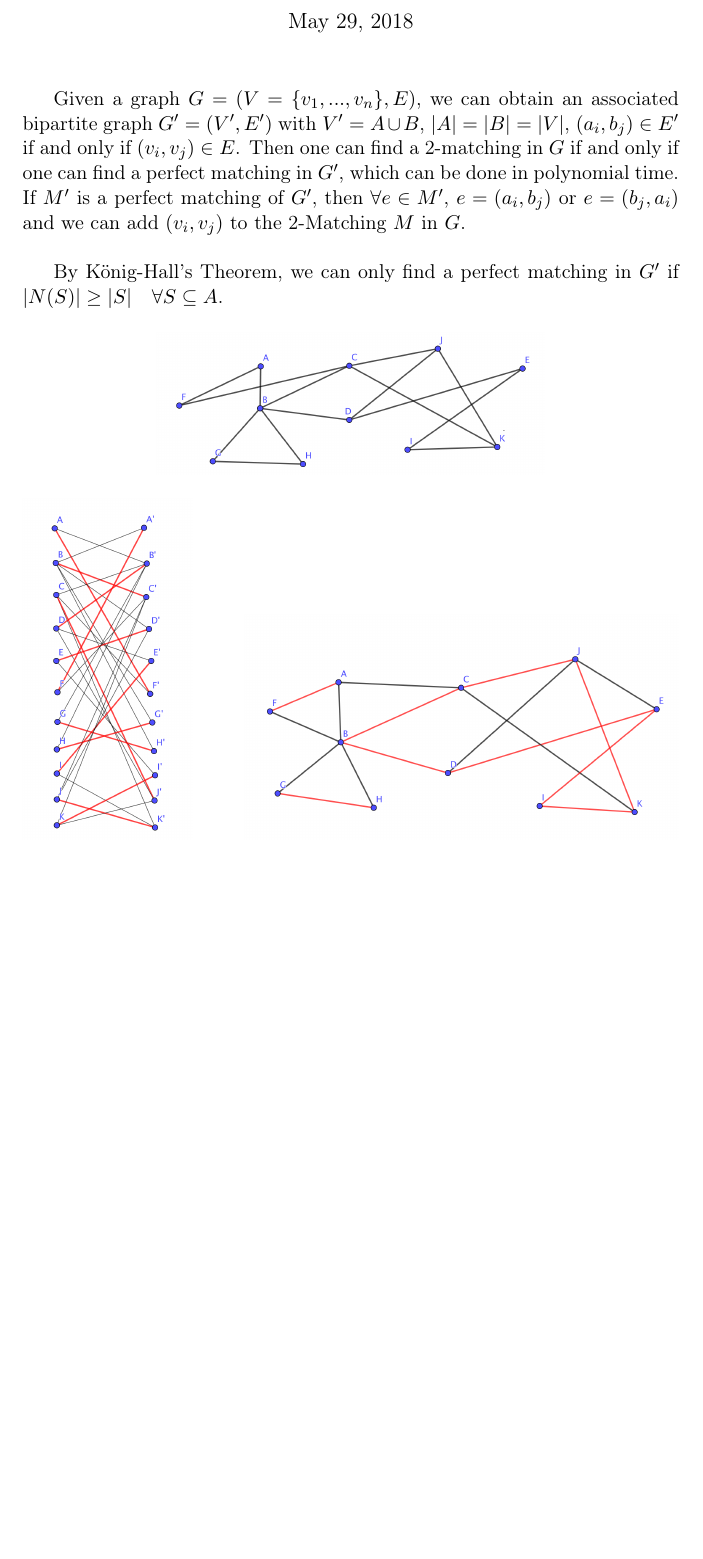
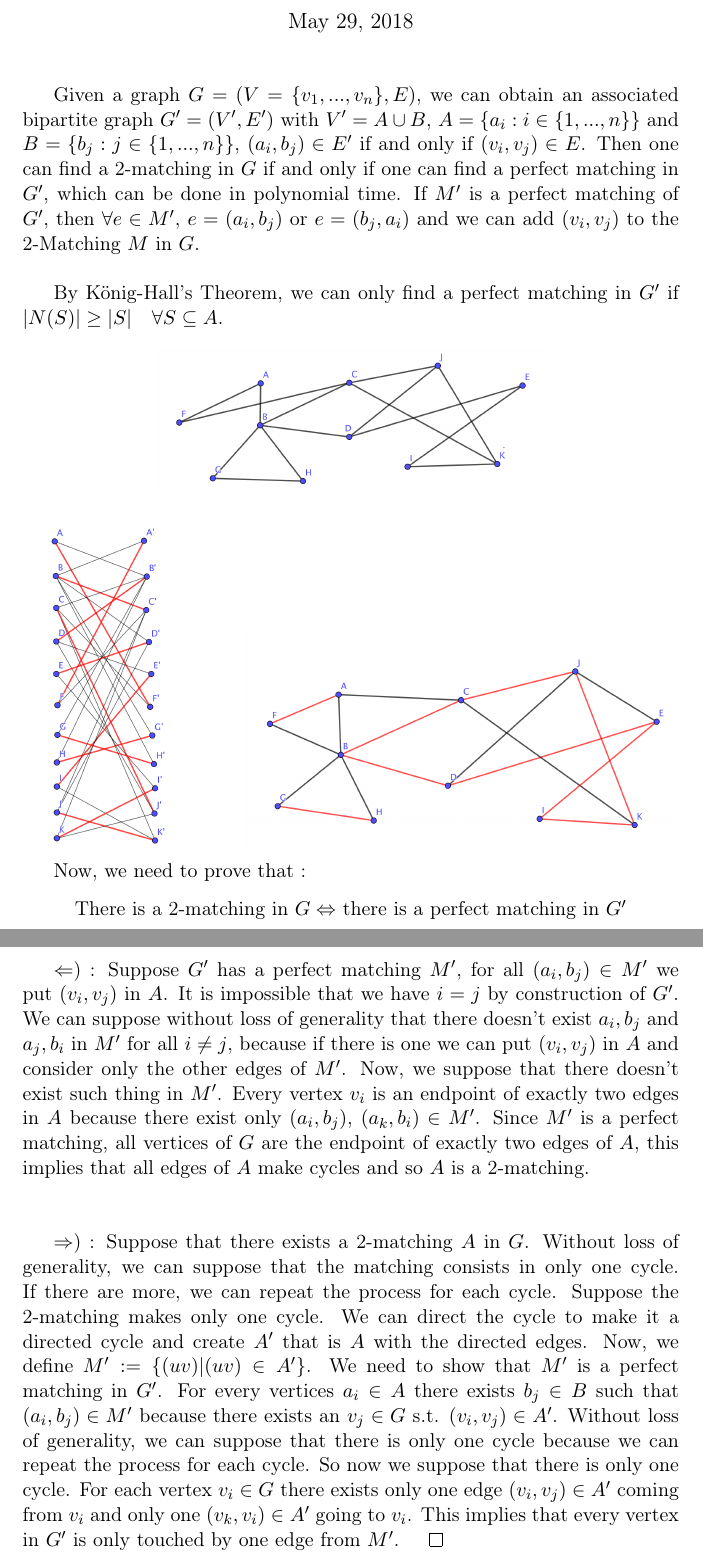
Before and after one commit to denissteffen/Ex, a LaTeX document (Week12/W12E4.tex): part of the page before the commit and two parts of pages 1 and 2 of 2 after it, the two joined at a grey line, cut so that both start at the same text, the shorter picture padded with empty space. Compiled offline with pdfLaTeX.

Commit message:
proof for algorithm

```diff
--- a/Week12/W12E4.tex
+++ b/Week12/W12E4.tex
@@ -26,7 +26,7 @@
     \begin{document}
 
     \maketitle
-Given a graph $G=(V=\{v_1,...,v_n\},E)$, we can obtain an associated bipartite graph $G'=(V',E')$ with $V'=A\cup B$, $|A|=|B|=|V|$, $(a_i,b_j)\in E'$ if and only if $(v_i,v_j)\in E$. Then one can find a 2-matching in $G$ if and only if one can find a perfect matching in $G'$, which can be done in polynomial time. If $M'$ is a perfect matching of $G'$, then $\forall e\in M'$, $e=(a_i,b_j)$ or $e=(b_j,a_i)$ and we can add $(v_i,v_j)$ to the 2-Matching $M$ in $G$.\\
+Given a graph $G=(V=\{v_1,...,v_n\},E)$, we can obtain an associated bipartite graph $G'=(V',E')$ with $V'=A\cup B$, $A=\{a_i : i\in \{1,...,n\}\}$ and $B=\{ b_j  : j \in \{1,...,n\}\}$, $(a_i,b_j)\in E'$ if and only if $(v_i,v_j)\in E$. Then one can find a 2-matching in $G$ if and only if one can find a perfect matching in $G'$, which can be done in polynomial time. If $M'$ is a perfect matching of $G'$, then $\forall e\in M'$, $e=(a_i,b_j)$ or $e=(b_j,a_i)$ and we can add $(v_i,v_j)$ to the 2-Matching $M$ in $G$.\\
 
 By König-Hall's Theorem, we can only find a perfect matching in $G'$ if $|N(S)|\geq|S|\quad \forall S\subseteq A$.
 
@@ -39,6 +39,15 @@ By König-Hall's Theorem, we can only find a perfect matching in $G'$ if $|N(S)|
 
 
 
+Now, we need to prove that :
+\begin{center}
+There is a 2-matching in $G \Leftrightarrow$ there is a perfect matching in $G'$
+\end{center}
+
+$\Leftarrow$) : Suppose $G'$ has a perfect matching $M'$, for all $(a_i,b_j) \in M'$ we put $(v_i,v_j)$ in $A$. It is impossible that we have $i=j$ by construction of $G'$. We can suppose without loss of generality that there doesn't exist $a_i,b_j$ and $a_j,b_i$ in $M'$ for all $i \neq j$, because if there is one we can put $(v_i,v_j)$ in $A$ and consider only the other edges of $M'$. Now, we suppose that there doesn't exist such thing in $M'$. Every vertex $v_i$ is an endpoint of exactly two edges in $A$ because there exist only $(a_i,b_j)$, $(a_k,b_i) \in M'$. Since $M'$ is a perfect matching, all vertices of $G$ are the endpoint of exactly two edges of $A$, this implies that all edges of $A$ make cycles and so $A$ is a 2-matching.\\\\
+
+$\Rightarrow$) : Suppose that there exists a 2-matching $A$ in $G$. Without loss of generality, we can suppose that the matching consists in only one cycle. If there are more, we can repeat the process for each cycle. Suppose the 2-matching makes only one cycle. We can direct the cycle to make it a directed cycle and create $A'$ that is $A$ with the directed edges. Now, we define $M' := \{ (uv) | (uv) \in A' \}$. We need to show that $M'$ is a perfect matching in $G'$. For every vertices $a_i\in A$ there exists $b_j\in B$ such that $(a_i,b_j) \in M'$ because there exists an $v_j \in G$ s.t. $(v_i,v_j) \in A'$. Without loss of generality, we can suppose that there is only one cycle because we can repeat the process for each cycle. So now we suppose that there is only one cycle. For each vertex $v_i \in G$ there exists only one edge $(v_i,v_j) \in A'$ coming from $v_i$ and only one $(v_k,v_i) \in A'$ going to $v_i$. This implies that every vertex in $G'$ is only touched by one edge from $M'$.
+$\qed$
 
 
 
```
Also changed, not shown: Week12/W12E4.pdf, 1 other file.
